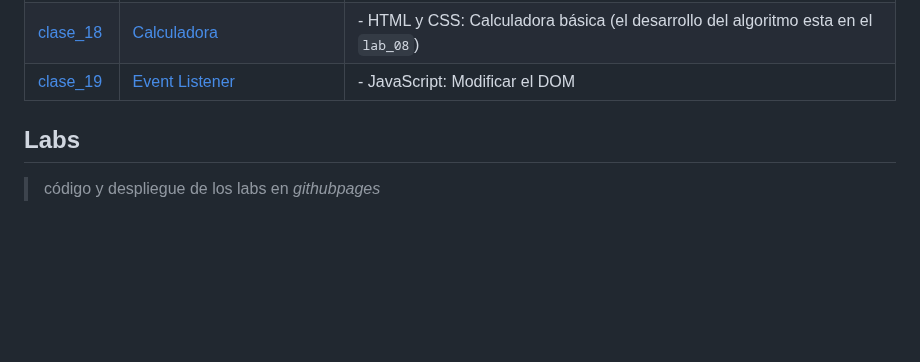
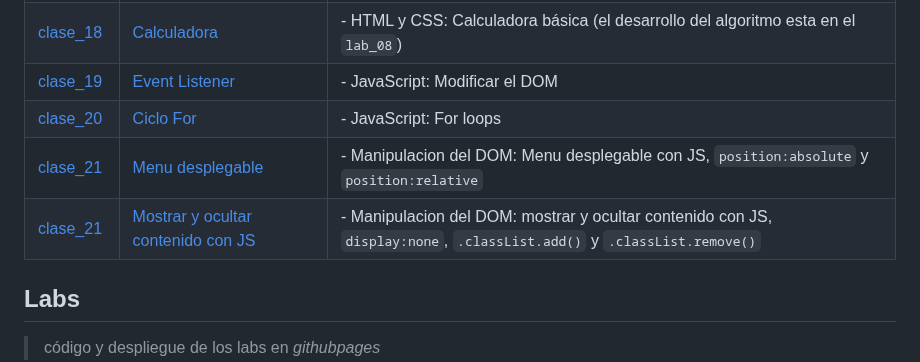
Before and after one commit to ralexrivero/FrontEnd-101, a Markdown page: README.md, the part around one of its changes. GitHub-like rendering; blank space fills up the shorter version.

Commit message:
update links

```diff
--- a/README.md
+++ b/README.md
@@ -56,6 +56,9 @@ El material del curso se divide en tres partes, el *código* desarrollado en cad
 | [Clase_15](./clases/clase_15/media_queries/) | [Media queries básico](https://ralexrivero.github.io/FrontEnd-101/clases/clase_15/media_queries) | - CSS avanzado: Media queries |
 | [clase_18](./clases/clase_18/calculadora/) | [Calculadora](https://ralexrivero.github.io/FrontEnd-101/clases/clase_18/calculadora) | - HTML y CSS: Calculadora básica (el desarrollo del algoritmo esta en el `lab_08`)|
 | [clase_19](./clases/clase_19/input_usuario/) | [Event Listener](https://ralexrivero.github.io/FrontEnd-101/clases/clase_19/input_usuario/) | - JavaScript: Modificar el DOM | getElementsByClassName y addEventListener |
+| [clase_20](./clases/clase_20/for/) | [Ciclo For](https://ralexrivero.github.io/FrontEnd-101/clases/clase_20/for/) | - JavaScript: For loops |
+| [clase_21](./clases/clase_21/menu_desplegable/) | [Menu desplegable](https://ralexrivero.github.io/FrontEnd-101/clases/clase_21/menu_desplegable/) | - Manipulacion del DOM: Menu desplegable con JS, `position:absolute` y `position:relative` |
+| [clase_21](./clases/clase_21/bienvenida/) | [Mostrar y ocultar contenido con JS](https://ralexrivero.github.io/FrontEnd-101/clases/clase_21/menu_desplegable/) | - Manipulacion del DOM: mostrar y ocultar contenido con JS, `display:none`, `.classList.add()` y `.classList.remove()`|
 
 ## Labs
 
```
Also changed, not shown: other parts of README.md (+1 -1 lines).
